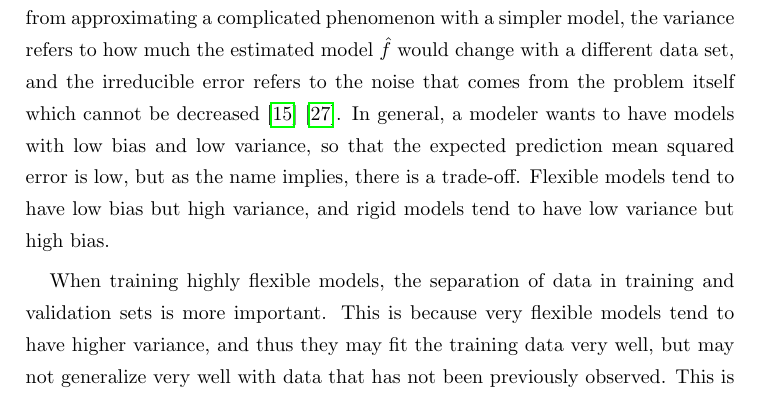
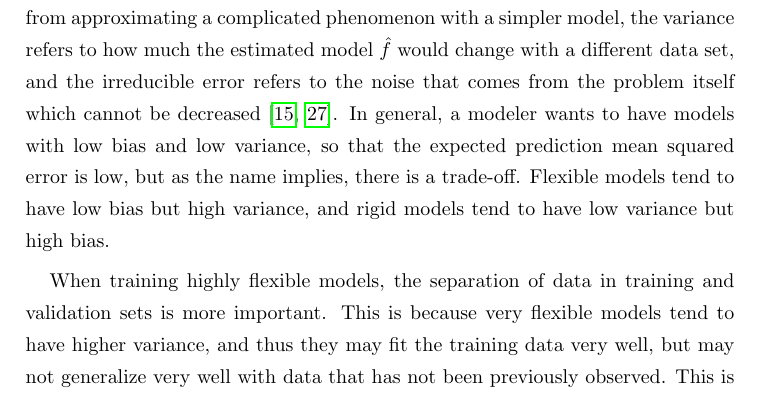
Before and after one commit to mariobecerra/computer_science_msc_dissertation, a LaTeX thesis (latex/msc_thesis.tex, which reads latex/Chapters/machine_learning.tex): part of page 24 of 81, cut so that both start at the same text. Compiled offline with pdfLaTeX.

Commit message:
Fix cites that were separate

```diff
--- a/latex/Chapters/machine_learning.tex
+++ b/latex/Chapters/machine_learning.tex
@@ -215,7 +215,7 @@ Unfortunately, for most practical problems the integral in the denominator canno
 
 In general, when training a model for prediction, it is not the main goal to minimize training error, but prediction error. It does not matter whether one chooses to follow the function minimization, frequentist or Bayesian paradigm. That is, one wants to minimize the error of any future observation $(\boldsymbol{x}^*, \boldsymbol{y}^*)$. This is because these models are trained to be used with data that has not been seen before, therefore, it is desirable to have a model that generalizes well to future observations. This means that one wants to minimize the expected prediction error, hence, it is common to divide the data set $(\boldsymbol{X}, \boldsymbol{y})$ in two: the training set and the test set. To do this, from the original data set, a random sample of observations is assigned to be part of the training set and the rest are part of the test set. The idea is that the test set should be used to measure the predictive performance of the model, and this also helps to diagnose an overfitted model, a concept which is discussed later in this chapter. The data is sometimes divided in three different sets. This third set is called the validation set, and it is used to measure the generalization performance when tuning hyperparameters, such as regularization parameter values, discussed further in this document.
 
-The idea of separating the data in different sets comes from the \textbf{bias-variance trade-off}, a property of learning models. The idea of the bias-variance trade-off is that the expected prediction mean squared error of a learned model $\hat{f}$ can be decomposed in the sum of three quantities: the squared bias of $\hat{f}$, the variance of $\hat{f}$, and an irreducible error. The bias of the model refers to the error that comes from approximating a complicated phenomenon with a simpler model, the variance refers to how much the estimated model $\hat{f}$ would change with a different data set, and the irreducible error refers to the noise that comes from the problem itself which cannot be decreased \cite{friedman2001elements} \cite{james2013introduction}. In general, a modeler wants to have models with low bias and low variance, so that the expected prediction mean squared error is low, but as the name implies, there is a trade-off. Flexible models tend to have low bias but high variance, and rigid models tend to have low variance but high bias.
+The idea of separating the data in different sets comes from the \textbf{bias-variance trade-off}, a property of learning models. The idea of the bias-variance trade-off is that the expected prediction mean squared error of a learned model $\hat{f}$ can be decomposed in the sum of three quantities: the squared bias of $\hat{f}$, the variance of $\hat{f}$, and an irreducible error. The bias of the model refers to the error that comes from approximating a complicated phenomenon with a simpler model, the variance refers to how much the estimated model $\hat{f}$ would change with a different data set, and the irreducible error refers to the noise that comes from the problem itself which cannot be decreased \cite{friedman2001elements, james2013introduction}. In general, a modeler wants to have models with low bias and low variance, so that the expected prediction mean squared error is low, but as the name implies, there is a trade-off. Flexible models tend to have low bias but high variance, and rigid models tend to have low variance but high bias.
 
 When training highly flexible models, the separation of data in training and validation sets is more important. This is because very flexible models tend to have higher variance, and thus they may fit the training data very well, but may not generalize very well with data that has not been previously observed. This is due to the fact that part of the error is being captured by the model. This concept is known as \textbf{overfitting}, and is a very common problem in machine learning applications.
 %The problem with an overfitted model is that it will give bad predictions with new data, thus overfitted models have a small training error, but a bigger test error.
```
Also changed, not shown: latex/Chapters/machine_learning.tex (2 more changed lines).
